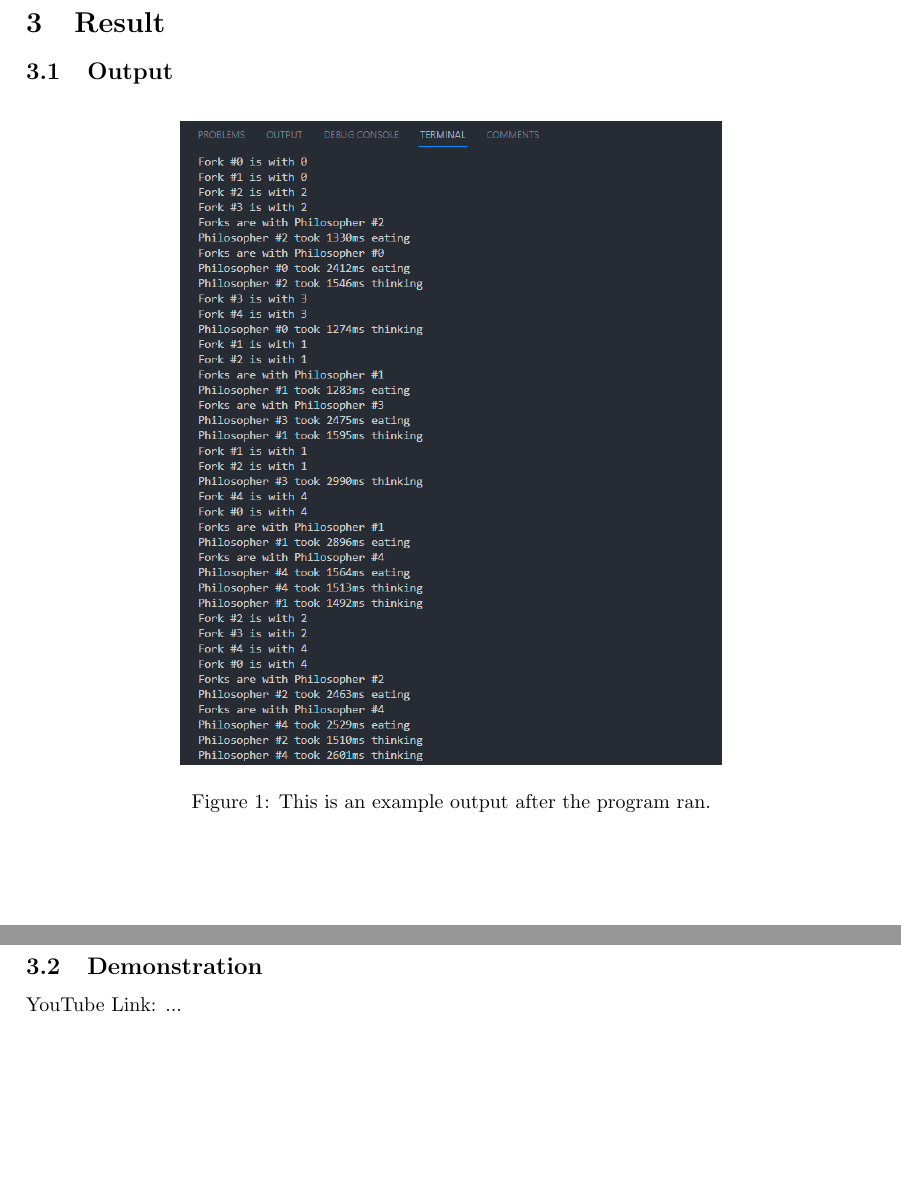
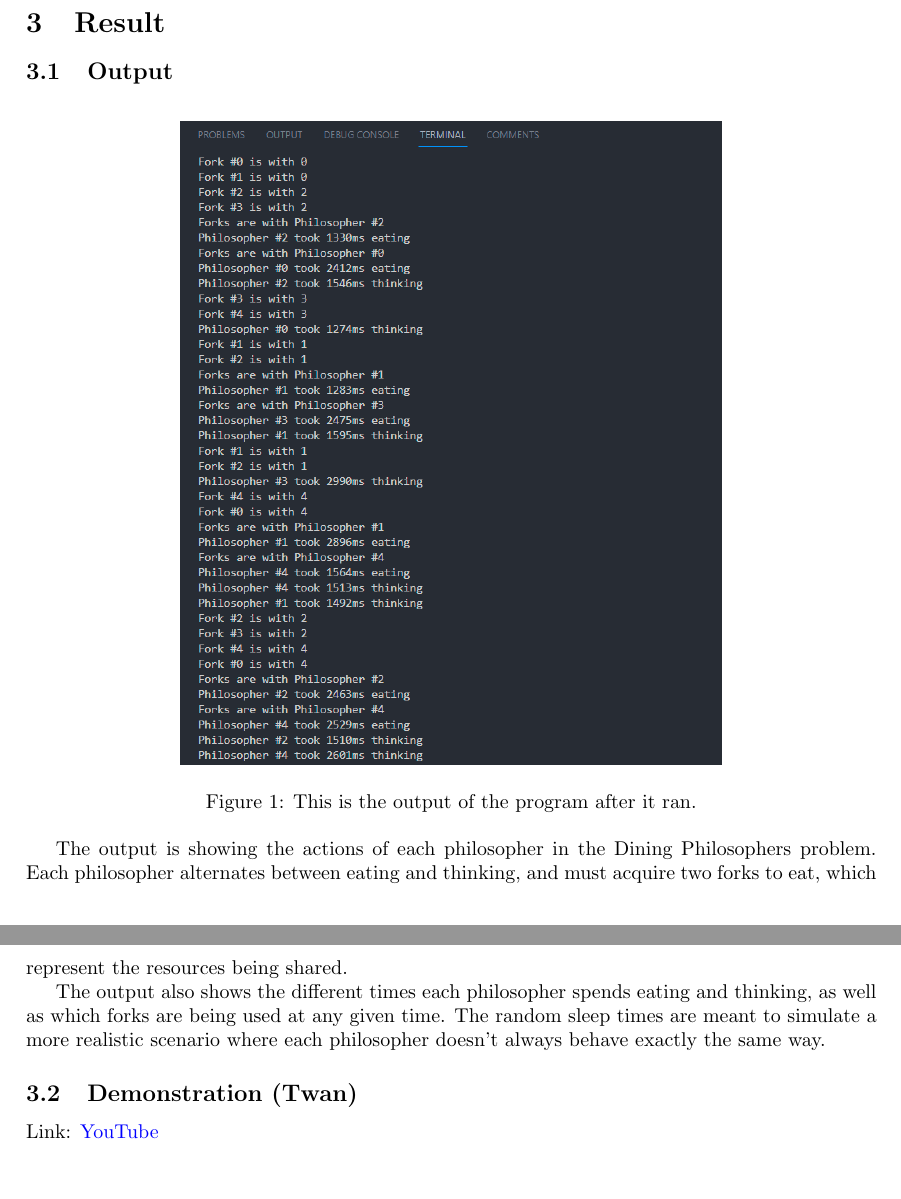
Before and after one commit to ttuan8600/CECS-326, a LaTeX document (Project2 - Synchronization/P2_LabReport.tex): two parts of pages 2 and 3 of 3, joined at a grey line, cut so that both start at the same text. Compiled offline with pdfLaTeX.

Commit message:
Update P2_LabReport.tex

```diff
--- a/Project2 - Synchronization/P2_LabReport.tex
+++ b/Project2 - Synchronization/P2_LabReport.tex
@@ -69,11 +69,15 @@ The Philosopher class represents each philosopher thread. The run() method is ca
 \begin{figure}[!h]
 \centering
 \includegraphics[scale = 0.4]{fig1.png}
-\caption{\label{fig:output}This is an example output after the program ran.}
+\caption{\label{fig:output}This is the output of the program after it ran.}
 \end{figure}
 
-\subsection{Demonstration}
+The output is showing the actions of each philosopher in the Dining Philosophers problem. Each philosopher alternates between eating and thinking, and must acquire two forks to eat, which represent the resources being shared.
 
-YouTube Link: ...
+The output also shows the different times each philosopher spends eating and thinking, as well as which forks are being used at any given time. The random sleep times are meant to simulate a more realistic scenario where each philosopher doesn't always behave exactly the same way.
+
+\subsection{Demonstration (Twan)}
+
+Link: \href{https://www.youtube.com/}{YouTube}
 
 \end{document}
```
